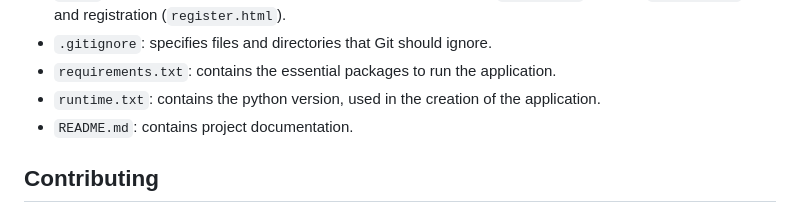
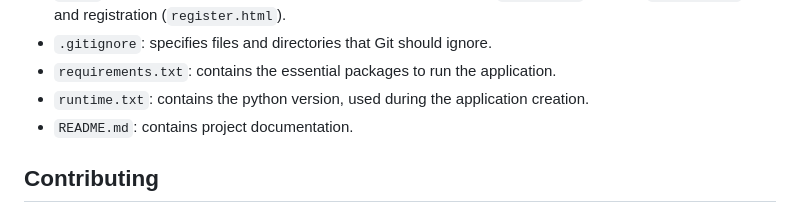
Before and after one commit to Eben-123/Learning-Log, a Markdown page: README.md, the part around the change. Drawn GitHub-style.

```diff
--- a/README.md
+++ b/README.md
@@ -84,7 +84,7 @@ Here is a breakdown of the project structure:
 -   `users`: contains the user authentication code, including the login (`login.html`), logout (`logout.html`), and registration (`register.html`).
 -   `.gitignore`: specifies files and directories that Git should ignore.
 -   `requirements.txt`: contains the essential packages to run the application.
--   `runtime.txt`: contains the python version, used in the creation of the application.
+-   `runtime.txt`: contains the python version, used during the application creation.
 -   `README.md`: contains project documentation.
 
 ## Contributing
```
